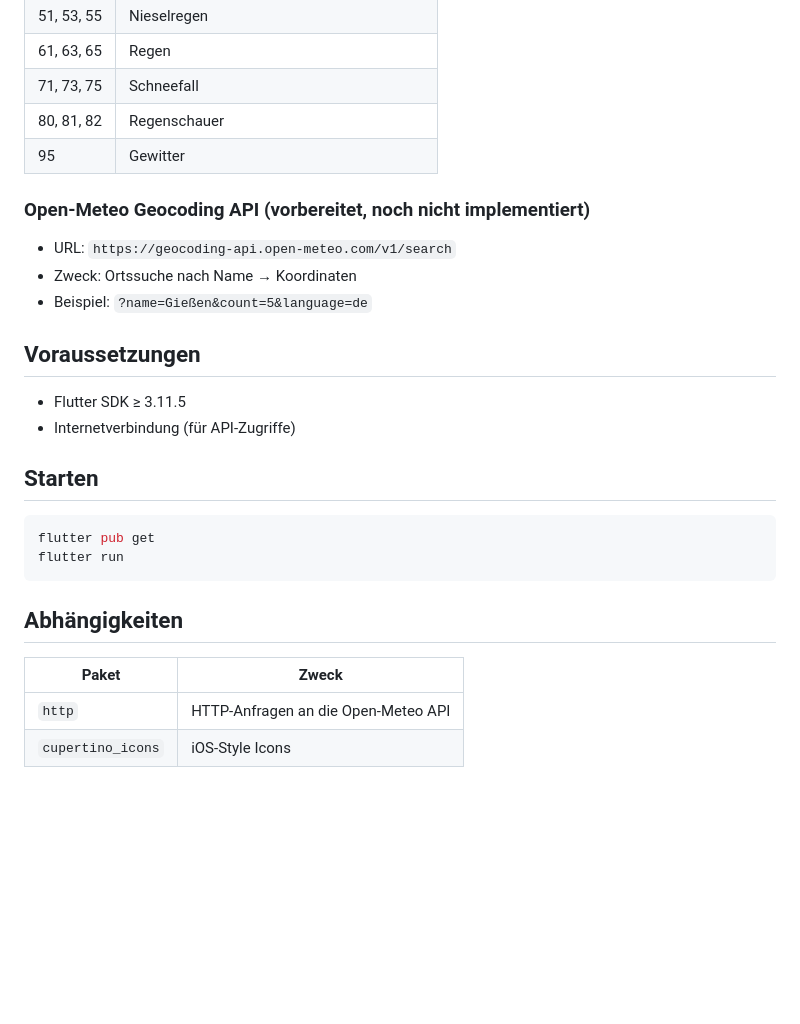
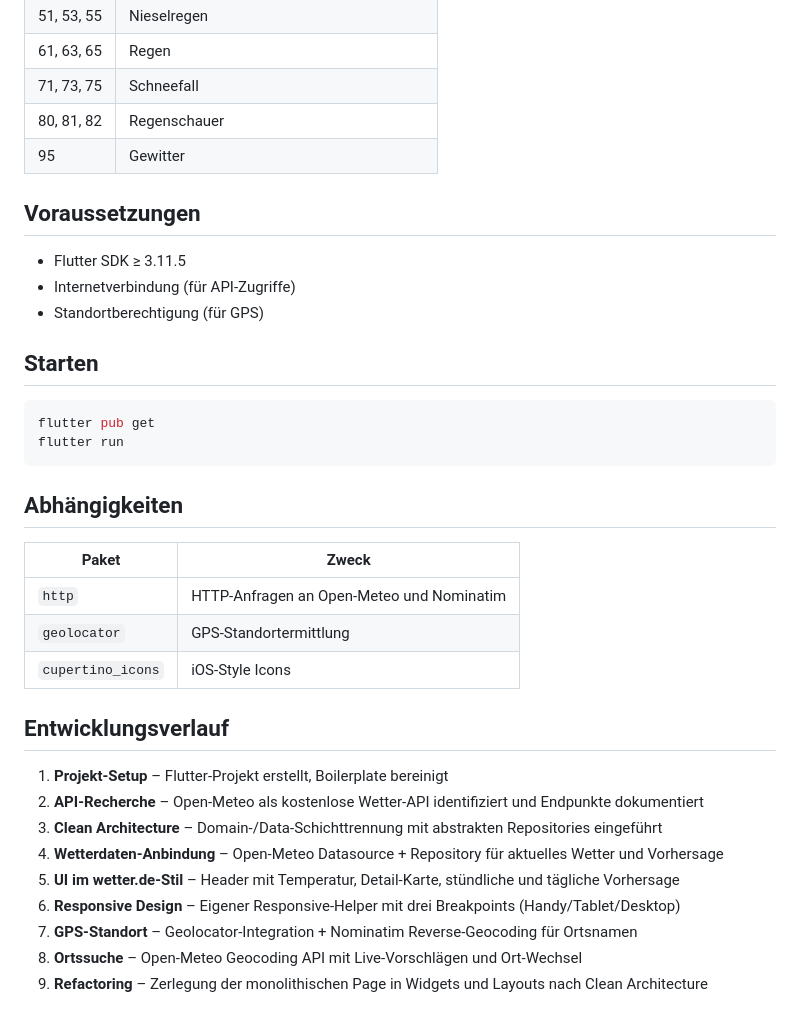
Before and after one commit to stone71/wk1210_kurs, a Markdown page: wheather_app/README.md, the part around one of its changes. Rendered like a GitHub page; blank space fills up the shorter version.

```diff
--- a/wheather_app/README.md
+++ b/wheather_app/README.md
@@ -118,16 +183,11 @@ GET /v1/forecast?latitude={lat}&longitude={lon}&hourly=temperature_2m,weather_co
 | 80, 81, 82 | Regenschauer |
 | 95 | Gewitter |
 
-### Open-Meteo Geocoding API (vorbereitet, noch nicht implementiert)
-
-- URL: `https://geocoding-api.open-meteo.com/v1/search`
-- Zweck: Ortssuche nach Name → Koordinaten
-- Beispiel: `?name=Gießen&count=5&language=de`
-
 ## Voraussetzungen
 
 - Flutter SDK ≥ 3.11.5
 - Internetverbindung (für API-Zugriffe)
+- Standortberechtigung (für GPS)
 
 ## Starten
 
@@ -140,5 +200,18 @@ flutter run
 
 | Paket | Zweck |
 |-------|-------|
-| `http` | HTTP-Anfragen an die Open-Meteo API |
+| `http` | HTTP-Anfragen an Open-Meteo und Nominatim |
+| `geolocator` | GPS-Standortermittlung |
 | `cupertino_icons` | iOS-Style Icons |
+
+## Entwicklungsverlauf
+
+1. **Projekt-Setup** – Flutter-Projekt erstellt, Boilerplate bereinigt
+2. **API-Recherche** – Open-Meteo als kostenlose Wetter-API identifiziert und Endpunkte dokumentiert
+3. **Clean Architecture** – Domain-/Data-Schichttrennung mit abstrakten Repositories eingeführt
+4. **Wetterdaten-Anbindung** – Open-Meteo Datasource + Repository für aktuelles Wetter und Vorhersage
+5. **UI im wetter.de-Stil** – Header mit Temperatur, Detail-Karte, stündliche und tägliche Vorhersage
+6. **Responsive Design** – Eigener Responsive-Helper mit drei Breakpoints (Handy/Tablet/Desktop)
+7. **GPS-Standort** – Geolocator-Integration + Nominatim Reverse-Geocoding für Ortsnamen
+8. **Ortssuche** – Open-Meteo Geocoding API mit Live-Vorschlägen und Ort-Wechsel
+9. **Refactoring** – Zerlegung der monolithischen Page in Widgets und Layouts nach Clean Architecture
```
Also changed, not shown: other parts of wheather_app/README.md (+94 -29 lines).
